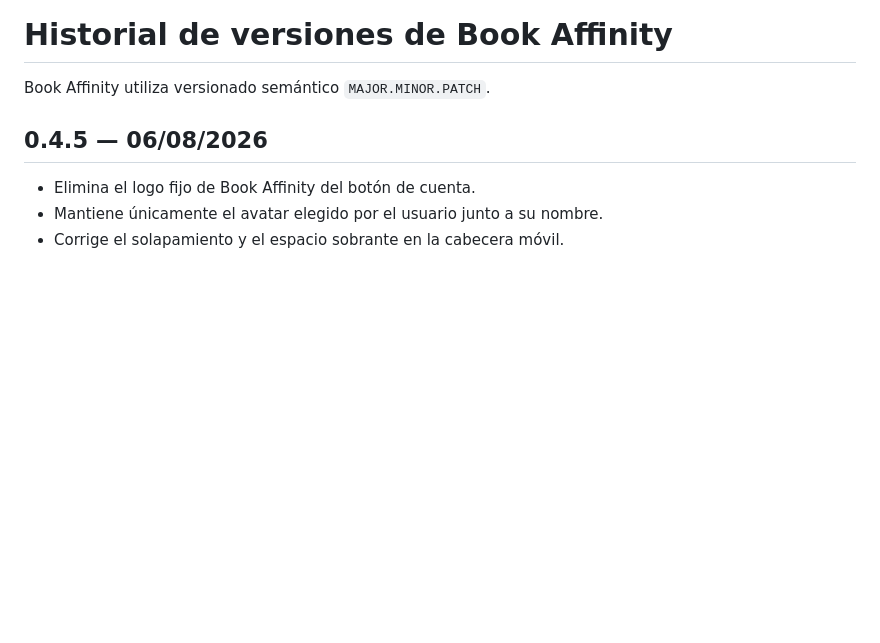
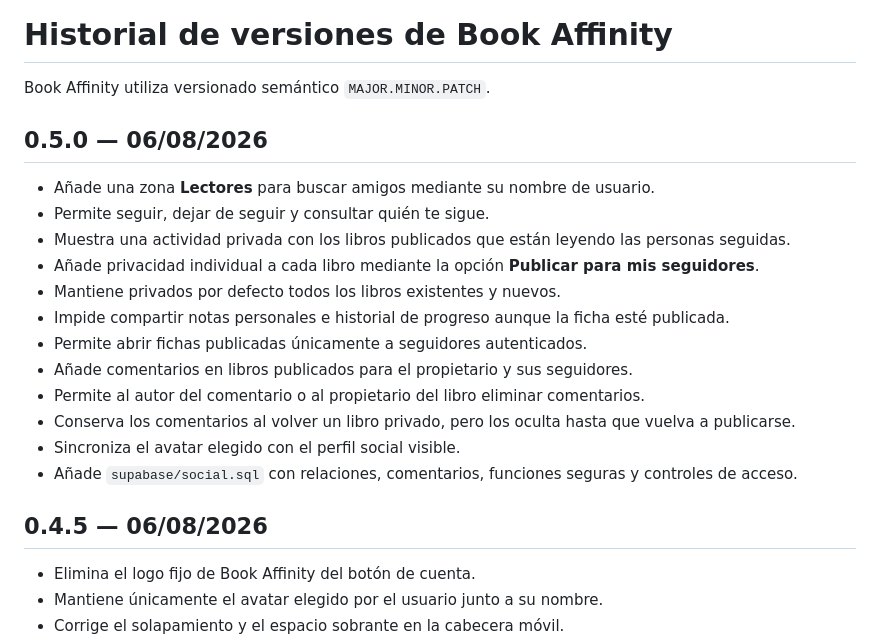
Before and after one commit to javidei/book-affinity, a Markdown page: CHANGELOG.md, the part around the change. GitHub-like rendering; blank space fills up the shorter version.

Commit message:
Documenta la versión social 0.5.0

```diff
--- a/CHANGELOG.md
+++ b/CHANGELOG.md
@@ -1,6 +1,21 @@
 # Historial de versiones de Book Affinity
 
 Book Affinity utiliza versionado semántico `MAJOR.MINOR.PATCH`.
+
+## 0.5.0 — 06/08/2026
+
+- Añade una zona **Lectores** para buscar amigos mediante su nombre de usuario.
+- Permite seguir, dejar de seguir y consultar quién te sigue.
+- Muestra una actividad privada con los libros publicados que están leyendo las personas seguidas.
+- Añade privacidad individual a cada libro mediante la opción **Publicar para mis seguidores**.
+- Mantiene privados por defecto todos los libros existentes y nuevos.
+- Impide compartir notas personales e historial de progreso aunque la ficha esté publicada.
+- Permite abrir fichas publicadas únicamente a seguidores autenticados.
+- Añade comentarios en libros publicados para el propietario y sus seguidores.
+- Permite al autor del comentario o al propietario del libro eliminar comentarios.
+- Conserva los comentarios al volver un libro privado, pero los oculta hasta que vuelva a publicarse.
+- Sincroniza el avatar elegido con el perfil social visible.
+- Añade `supabase/social.sql` con relaciones, comentarios, funciones seguras y controles de acceso.
 
 ## 0.4.5 — 06/08/2026
 
```
